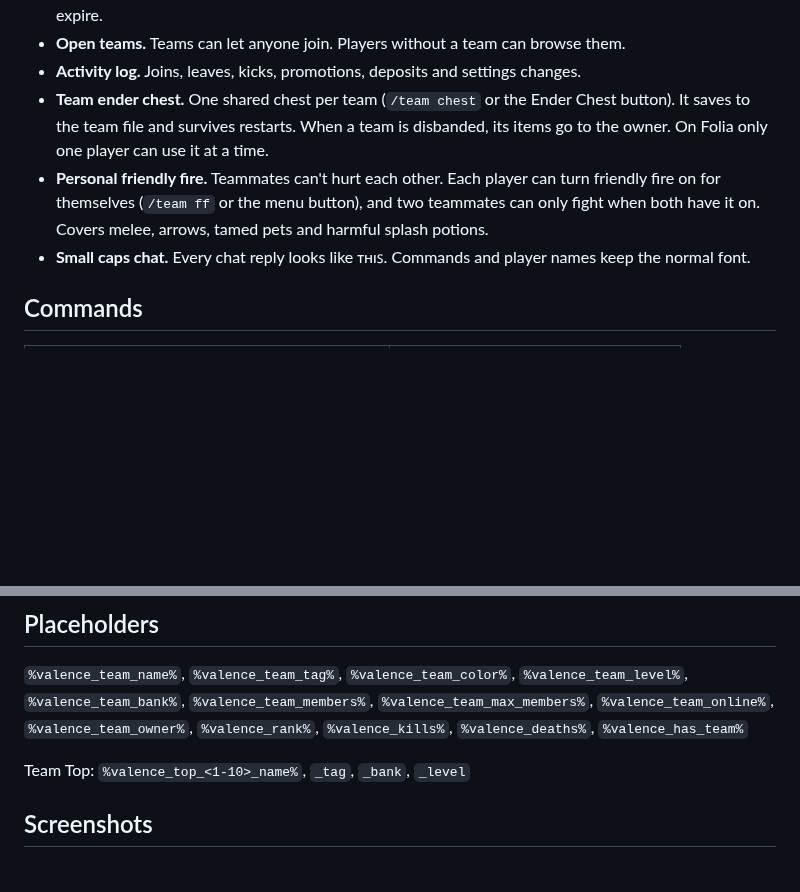
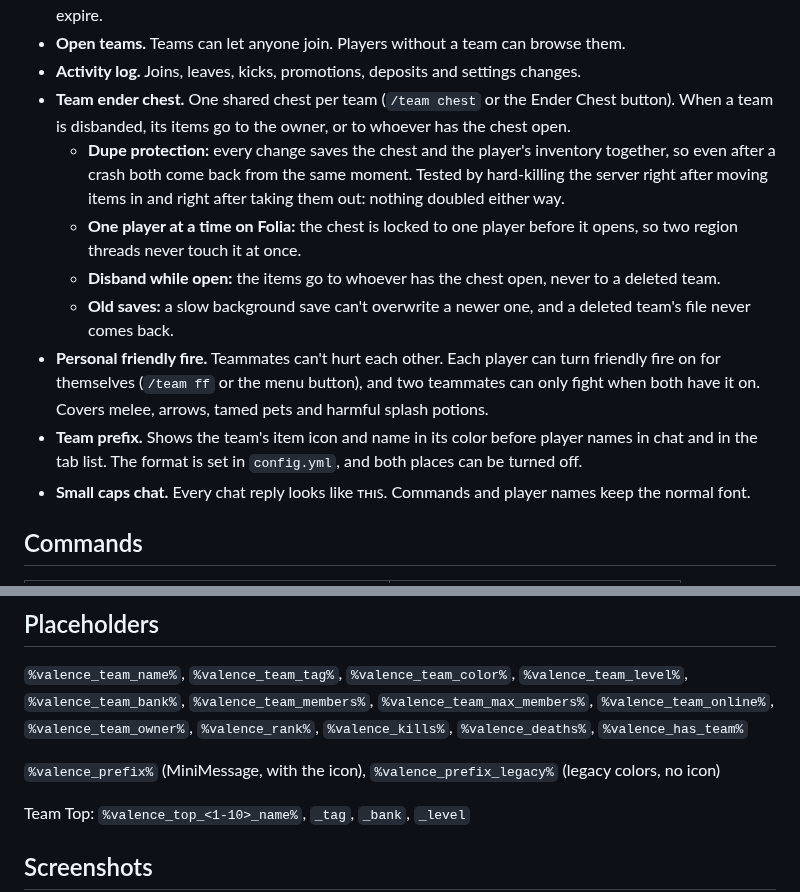
Before and after one commit to natsupasetratpakorn-blip/Valence, a Markdown page: README.md, 2 parts joined by grey strips. GitHub-like rendering; blank space fills up the shorter version.

Commit message:
Add team prefix, harden the team ender chest against dupes
Co-Authored-By: Claude Opus 5.5 <noreply@anthropic.com>
Claude-Session: https://claude.ai/code/session_01DYLjSbucuaNmNZqiK4jC5t

```diff
--- a/README.md
+++ b/README.md
@@ -40,8 +40,13 @@ In a 95 second stress test, 10 players opened 4,516 menus (about 48 per second)
 - **Invites.** Invites pop up as a dialog with Accept and Deny buttons, plus clickable chat buttons, and they expire.
 - **Open teams.** Teams can let anyone join. Players without a team can browse them.
 - **Activity log.** Joins, leaves, kicks, promotions, deposits and settings changes.
-- **Team ender chest.** One shared chest per team (`/team chest` or the Ender Chest button). It saves to the team file and survives restarts. When a team is disbanded, its items go to the owner. On Folia only one player can use it at a time.
+- **Team ender chest.** One shared chest per team (`/team chest` or the Ender Chest button). When a team is disbanded, its items go to the owner, or to whoever has the chest open.
+  - **Dupe protection:** every change saves the chest and the player's inventory together, so even after a crash both come back from the same moment. Tested by hard-killing the server right after moving items in and right after taking them out: nothing doubled either way.
+  - **One player at a time on Folia:** the chest is locked to one player before it opens, so two region threads never touch it at once.
+  - **Disband while open:** the items go to whoever has the chest open, never to a deleted team.
+  - **Old saves:** a slow background save can't overwrite a newer one, and a deleted team's file never comes back.
 - **Personal friendly fire.** Teammates can't hurt each other. Each player can turn friendly fire on for themselves (`/team ff` or the menu button), and two teammates can only fight when both have it on. Covers melee, arrows, tamed pets and harmful splash potions.
+- **Team prefix.** Shows the team's item icon and name in its color before player names in chat and in the tab list. The format is set in `config.yml`, and both places can be turned off.
 - **Small caps chat.** Every chat reply looks like ᴛʜɪꜱ. Commands and player names keep the normal font.
 
 ## Commands
@@ -84,6 +89,8 @@ Aliases: `/teams`, `/party`, `/t`.
 
 `%valence_team_name%`, `%valence_team_tag%`, `%valence_team_color%`, `%valence_team_level%`, `%valence_team_bank%`, `%valence_team_members%`, `%valence_team_max_members%`, `%valence_team_online%`, `%valence_team_owner%`, `%valence_rank%`, `%valence_kills%`, `%valence_deaths%`, `%valence_has_team%`
 
+`%valence_prefix%` (MiniMessage, with the icon), `%valence_prefix_legacy%` (legacy colors, no icon)
+
 Team Top: `%valence_top_<1-10>_name%`, `_tag`, `_bank`, `_level`
 
 ## Screenshots
```
Also changed, not shown: docs/screenshots/22-prefix.jpg (added), 11 other files.
